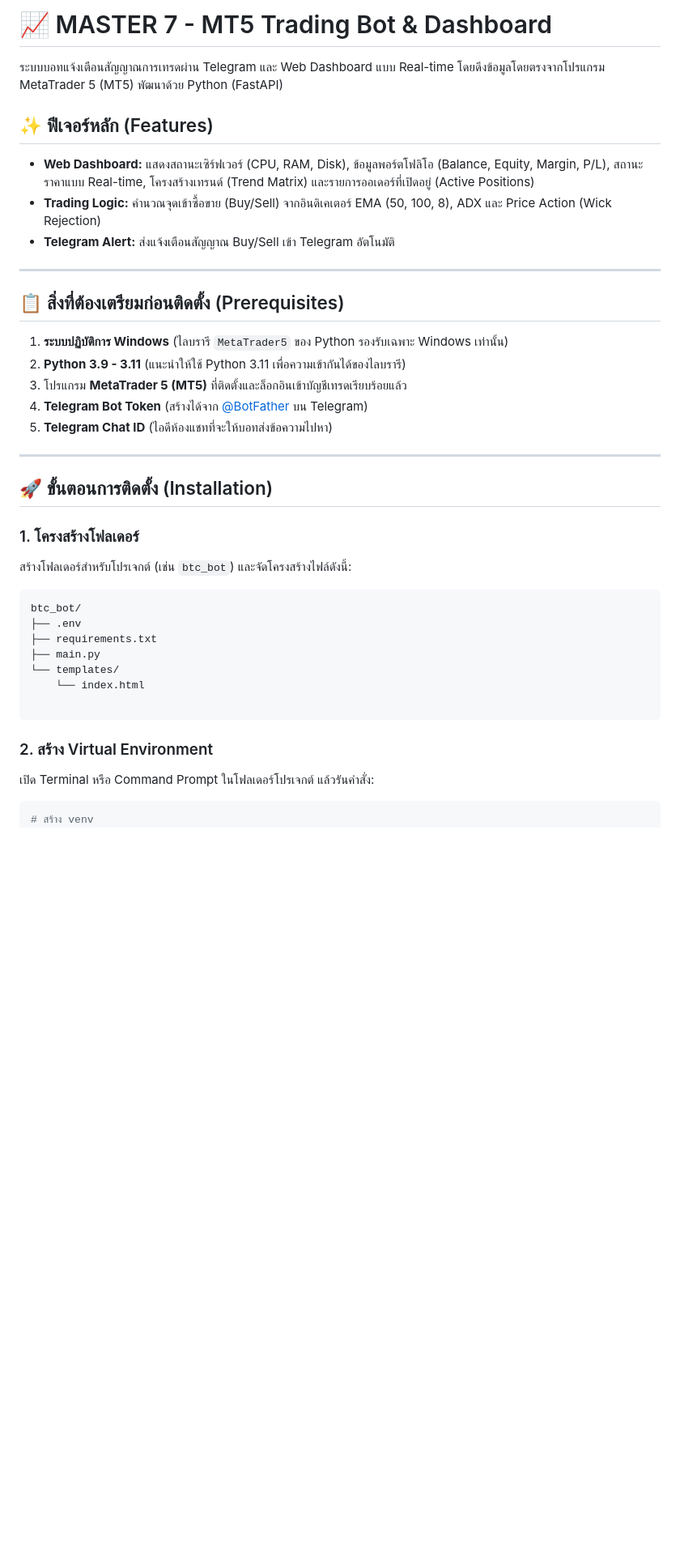
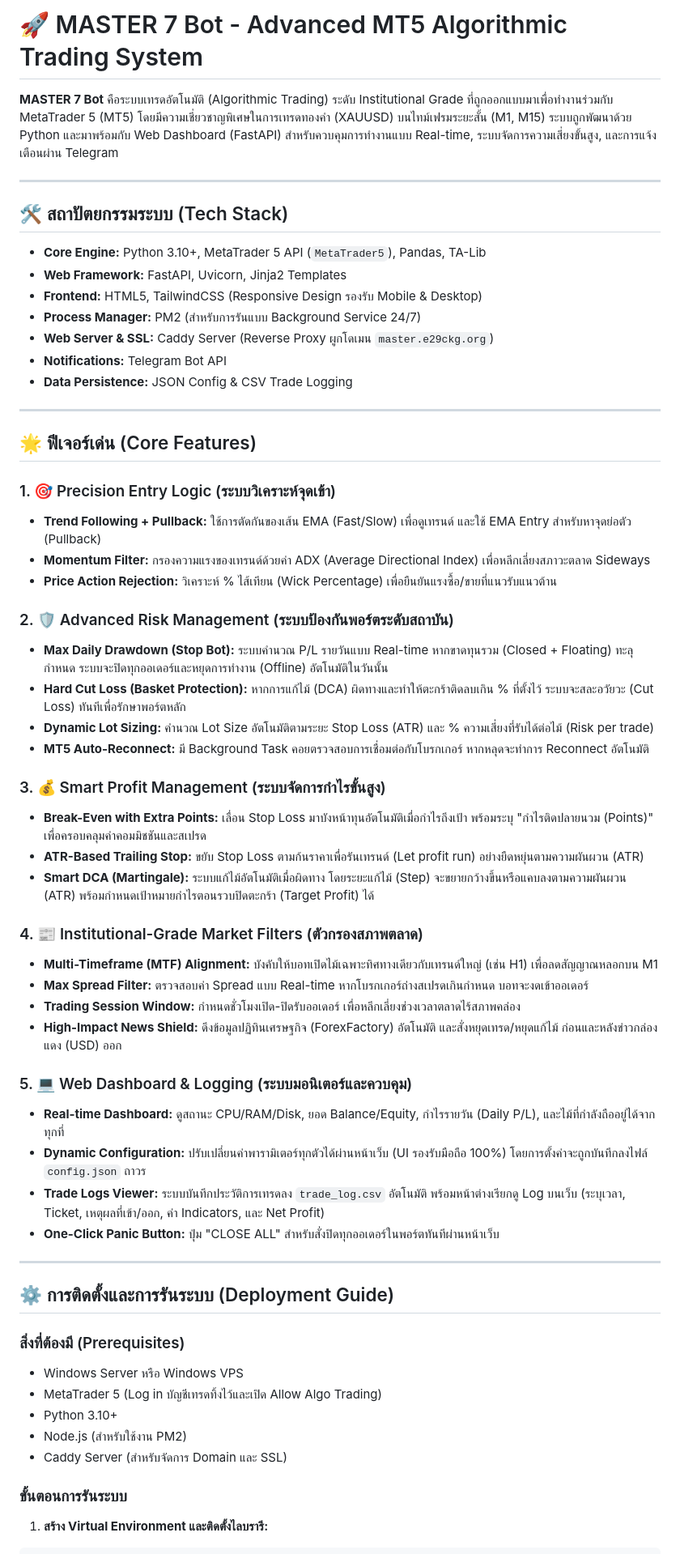
Before and after one commit to e29ckg/btc_bot, a Markdown page: readme.md, the part around one of its changes. Shown at 81% size. Rendered like a GitHub page; blank space fills up the shorter version.

````diff
--- a/readme.md
+++ b/readme.md
@@ -1,41 +1,70 @@
-# 📈 MASTER 7 - MT5 Trading Bot & Dashboard
+# 🚀 MASTER 7 Bot - Advanced MT5 Algorithmic Trading System
 
-ระบบบอทแจ้งเตือนสัญญาณการเทรดผ่าน Telegram และ Web Dashboard แบบ Real-time โดยดึงข้อมูลโดยตรงจากโปรแกรม MetaTrader 5 (MT5) พัฒนาด้วย Python (FastAPI)
-
-## ✨ ฟีเจอร์หลัก (Features)
-- **Web Dashboard:** แสดงสถานะเซิร์ฟเวอร์ (CPU, RAM, Disk), ข้อมูลพอร์ตโฟลิโอ (Balance, Equity, Margin, P/L), สถานะราคาแบบ Real-time, โครงสร้างเทรนด์ (Trend Matrix) และรายการออเดอร์ที่เปิดอยู่ (Active Positions)
-- **Trading Logic:** คำนวณจุดเข้าซื้อขาย (Buy/Sell) จากอินดิเคเตอร์ EMA (50, 100, 8), ADX และ Price Action (Wick Rejection)
-- **Telegram Alert:** ส่งแจ้งเตือนสัญญาณ Buy/Sell เข้า Telegram อัตโนมัติ
+**MASTER 7 Bot** คือระบบเทรดอัตโนมัติ (Algorithmic Trading) ระดับ Institutional Grade ที่ถูกออกแบบมาเพื่อทำงานร่วมกับ MetaTrader 5 (MT5) โดยมีความเชี่ยวชาญพิเศษในการเทรดทองคำ (XAUUSD) บนไทม์เฟรมระยะสั้น (M1, M15) ระบบถูกพัฒนาด้วย Python และมาพร้อมกับ Web Dashboard (FastAPI) สำหรับควบคุมการทำงานแบบ Real-time, ระบบจัดการความเสี่ยงขั้นสูง, และการแจ้งเตือนผ่าน Telegram
 
 ---
 
-## 📋 สิ่งที่ต้องเตรียมก่อนติดตั้ง (Prerequisites)
-1. **ระบบปฏิบัติการ Windows** (ไลบรารี `MetaTrader5` ของ Python รองรับเฉพาะ Windows เท่านั้น)
-2. **Python 3.9 - 3.11** (แนะนำให้ใช้ Python 3.11 เพื่อความเข้ากันได้ของไลบรารี)
-3. โปรแกรม **MetaTrader 5 (MT5)** ที่ติดตั้งและล็อกอินเข้าบัญชีเทรดเรียบร้อยแล้ว
-4. **Telegram Bot Token** (สร้างได้จาก [@BotFather](https://t.me/BotFather) บน Telegram)
-5. **Telegram Chat ID** (ไอดีห้องแชทที่จะให้บอทส่งข้อความไปหา)
+## 🛠️ สถาปัตยกรรมระบบ (Tech Stack)
+
+* **Core Engine:** Python 3.10+, MetaTrader 5 API (`MetaTrader5`), Pandas, TA-Lib
+* **Web Framework:** FastAPI, Uvicorn, Jinja2 Templates
+* **Frontend:** HTML5, TailwindCSS (Responsive Design รองรับ Mobile & Desktop)
+* **Process Manager:** PM2 (สำหรับการรันแบบ Background Service 24/7)
+* **Web Server & SSL:** Caddy Server (Reverse Proxy ผูกโดเมน `master.e29ckg.org`)
+* **Notifications:** Telegram Bot API
+* **Data Persistence:** JSON Config & CSV Trade Logging
 
 ---
 
-## 🚀 ขั้นตอนการติดตั้ง (Installation)
+## 🌟 ฟีเจอร์เด่น (Core Features)
 
-### 1. โครงสร้างโฟลเดอร์
-สร้างโฟลเดอร์สำหรับโปรเจกต์ (เช่น `btc_bot`) และจัดโครงสร้างไฟล์ดังนี้:
-```text
-btc_bot/
-├── .env
-├── requirements.txt
-├── main.py
-└── templates/
-    └── index.html
+### 1. 🎯 Precision Entry Logic (ระบบวิเคราะห์จุดเข้า)
 
-```
+* **Trend Following + Pullback:** ใช้การตัดกันของเส้น EMA (Fast/Slow) เพื่อดูเทรนด์ และใช้ EMA Entry สำหรับหาจุดย่อตัว (Pullback)
+* **Momentum Filter:** กรองความแรงของเทรนด์ด้วยค่า ADX (Average Directional Index) เพื่อหลีกเลี่ยงสภาวะตลาด Sideways
+* **Price Action Rejection:** วิเคราะห์ % ไส้เทียน (Wick Percentage) เพื่อยืนยันแรงซื้อ/ขายที่แนวรับแนวต้าน
 
-### 2. สร้าง Virtual Environment
+### 2. 🛡️ Advanced Risk Management (ระบบป้องกันพอร์ตระดับสถาบัน)
 
-เปิด Terminal หรือ Command Prompt ในโฟลเดอร์โปรเจกต์ แล้วรันคำสั่ง:
+* **Max Daily Drawdown (Stop Bot):** ระบบคำนวณ P/L รายวันแบบ Real-time หากขาดทุนรวม (Closed + Floating) ทะลุกำหนด ระบบจะปิดทุกออเดอร์และหยุดการทำงาน (Offline) อัตโนมัติในวันนั้น
+* **Hard Cut Loss (Basket Protection):** หากการแก้ไม้ (DCA) ผิดทางและทำให้ตะกร้าติดลบเกิน % ที่ตั้งไว้ ระบบจะสละอวัยวะ (Cut Loss) ทันทีเพื่อรักษาพอร์ตหลัก
+* **Dynamic Lot Sizing:** คำนวณ Lot Size อัตโนมัติตามระยะ Stop Loss (ATR) และ % ความเสี่ยงที่รับได้ต่อไม้ (Risk per trade)
+* **MT5 Auto-Reconnect:** มี Background Task คอยตรวจสอบการเชื่อมต่อกับโบรกเกอร์ หากหลุดจะทำการ Reconnect อัตโนมัติ
 
+### 3. 💰 Smart Profit Management (ระบบจัดการกำไรขั้นสูง)
+
+* **Break-Even with Extra Points:** เลื่อน Stop Loss มาบังหน้าทุนอัตโนมัติเมื่อกำไรถึงเป้า พร้อมระบุ "กำไรติดปลายนวม (Points)" เพื่อครอบคลุมค่าคอมมิชชันและสเปรด
+* **ATR-Based Trailing Stop:** ขยับ Stop Loss ตามก้นราคาเพื่อรันเทรนด์ (Let profit run) อย่างยืดหยุ่นตามความผันผวน (ATR)
+* **Smart DCA (Martingale):** ระบบแก้ไม้อัตโนมัติเมื่อผิดทาง โดยระยะแก้ไม้ (Step) จะขยายกว้างขึ้นหรือแคบลงตามความผันผวน (ATR) พร้อมกำหนดเป้าหมายกำไรตอนรวบปิดตะกร้า (Target Profit) ได้
+
+### 4. 📰 Institutional-Grade Market Filters (ตัวกรองสภาพตลาด)
+
+* **Multi-Timeframe (MTF) Alignment:** บังคับให้บอทเปิดไม้เฉพาะทิศทางเดียวกับเทรนด์ใหญ่ (เช่น H1) เพื่อลดสัญญาณหลอกบน M1
+* **Max Spread Filter:** ตรวจสอบค่า Spread แบบ Real-time หากโบรกเกอร์ถ่างสเปรดเกินกำหนด บอทจะงดเข้าออเดอร์
+* **Trading Session Window:** กำหนดชั่วโมงเปิด-ปิดรับออเดอร์ เพื่อหลีกเลี่ยงช่วงเวลาตลาดไร้สภาพคล่อง
+* **High-Impact News Shield:** ดึงข้อมูลปฏิทินเศรษฐกิจ (ForexFactory) อัตโนมัติ และสั่งหยุดเทรด/หยุดแก้ไม้ ก่อนและหลังข่าวกล่องแดง (USD) ออก
+
+### 5. 💻 Web Dashboard & Logging (ระบบมอนิเตอร์และควบคุม)
+
+* **Real-time Dashboard:** ดูสถานะ CPU/RAM/Disk, ยอด Balance/Equity, กำไรรายวัน (Daily P/L), และไม้ที่กำลังถืออยู่ได้จากทุกที่
+* **Dynamic Configuration:** ปรับเปลี่ยนค่าพารามิเตอร์ทุกตัวได้ผ่านหน้าเว็บ (UI รองรับมือถือ 100%) โดยการตั้งค่าจะถูกบันทึกลงไฟล์ `config.json` ถาวร
+* **Trade Logs Viewer:** ระบบบันทึกประวัติการเทรดลง `trade_log.csv` อัตโนมัติ พร้อมหน้าต่างเรียกดู Log บนเว็บ (ระบุเวลา, Ticket, เหตุผลที่เข้า/ออก, ค่า Indicators, และ Net Profit)
+* **One-Click Panic Button:** ปุ่ม "CLOSE ALL" สำหรับสั่งปิดทุกออเดอร์ในพอร์ตทันทีผ่านหน้าเว็บ
+
+---
+
+## ⚙️ การติดตั้งและการรันระบบ (Deployment Guide)
+
+### สิ่งที่ต้องมี (Prerequisites)
+
+* Windows Server หรือ Windows VPS
+* MetaTrader 5 (Log in บัญชีเทรดทิ้งไว้และเปิด Allow Algo Trading)
+* Python 3.10+
+* Node.js (สำหรับใช้งาน PM2)
+* Caddy Server (สำหรับจัดการ Domain และ SSL)
+
+### ขั้นตอนการรันระบบ
+
+1. **สร้าง Virtual Environment และติดตั้งไลบรารี:**
 ```bash
-# สร้าง venv
 python -m venv venv
````
Also changed, not shown: other parts of readme.md (+31 -59 lines).
